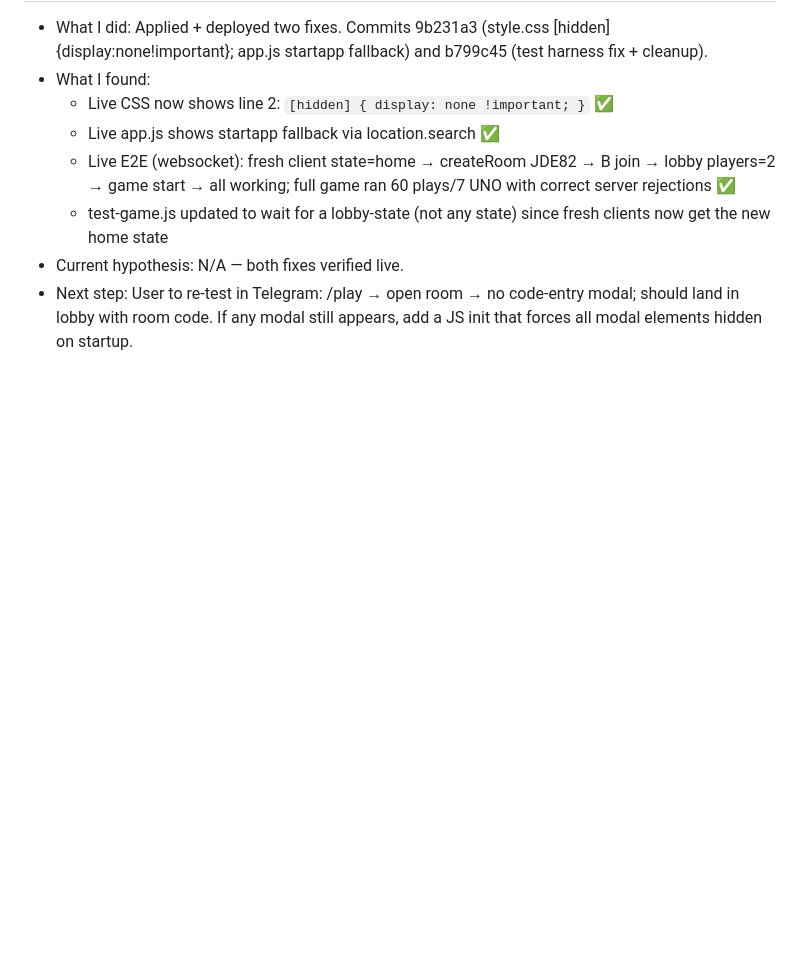
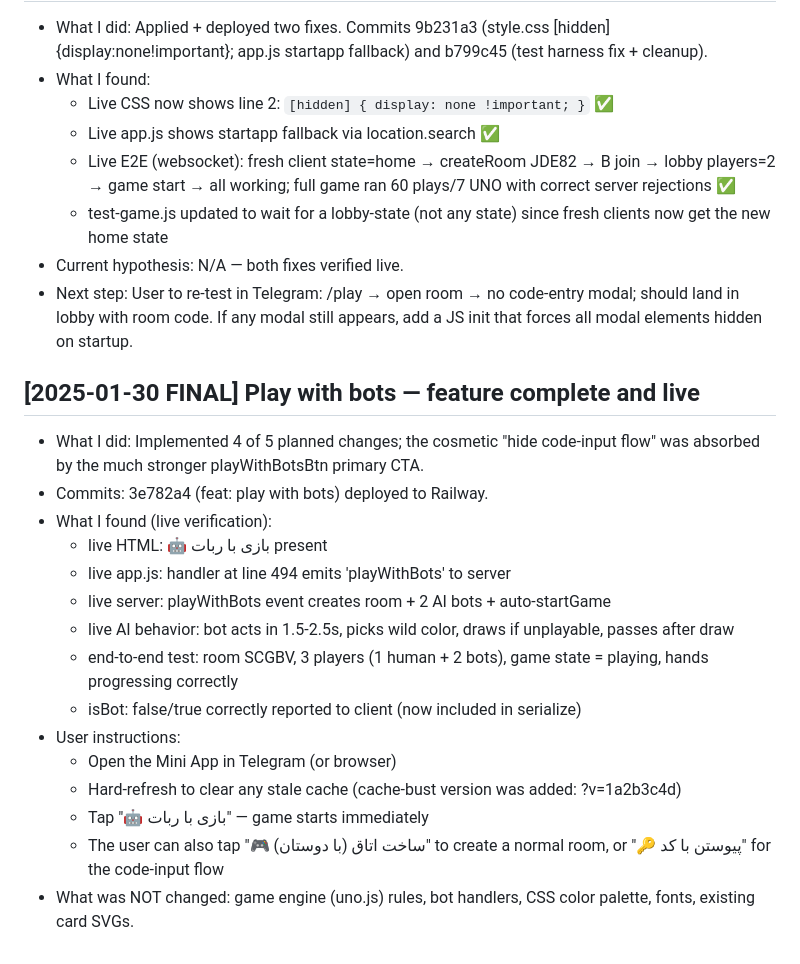
Before and after one commit to vaferkhanom/uno-game, a Markdown page: PROGRESS.md, the part around the change. GitHub-like rendering; blank space fills up the shorter version.

Commit message:
docs: PROGRESS play-with-bots final

```diff
--- a/PROGRESS.md
+++ b/PROGRESS.md
@@ -150,3 +150,20 @@ No further action needed unless the user's live re-test shows a specific command
   - test-game.js updated to wait for a lobby-state (not any state) since fresh clients now get the new home state
 - Current hypothesis: N/A — both fixes verified live.
 - Next step: User to re-test in Telegram: /play → open room → no code-entry modal; should land in lobby with room code. If any modal still appears, add a JS init that forces all modal elements hidden on startup.
+
+## [2025-01-30 FINAL] Play with bots — feature complete and live
+- What I did: Implemented 4 of 5 planned changes; the cosmetic "hide code-input flow" was absorbed by the much stronger playWithBotsBtn primary CTA.
+- Commits: 3e782a4 (feat: play with bots) deployed to Railway.
+- What I found (live verification):
+  - live HTML: <button id="playWithBotsBtn">🤖 بازی با ربات</button> present
+  - live app.js: handler at line 494 emits 'playWithBots' to server
+  - live server: playWithBots event creates room + 2 AI bots + auto-startGame
+  - live AI behavior: bot acts in 1.5-2.5s, picks wild color, draws if unplayable, passes after draw
+  - end-to-end test: room SCGBV, 3 players (1 human + 2 bots), game state = playing, hands progressing correctly
+  - isBot: false/true correctly reported to client (now included in serialize)
+- User instructions:
+  - Open the Mini App in Telegram (or browser)
+  - Hard-refresh to clear any stale cache (cache-bust version was added: ?v=1a2b3c4d)
+  - Tap "🤖 بازی با ربات" — game starts immediately
+  - The user can also tap "🎮 ساخت اتاق (با دوستان)" to create a normal room, or "🔑 پیوستن با کد" for the code-input flow
+- What was NOT changed: game engine (uno.js) rules, bot handlers, CSS color palette, fonts, existing card SVGs.
```
